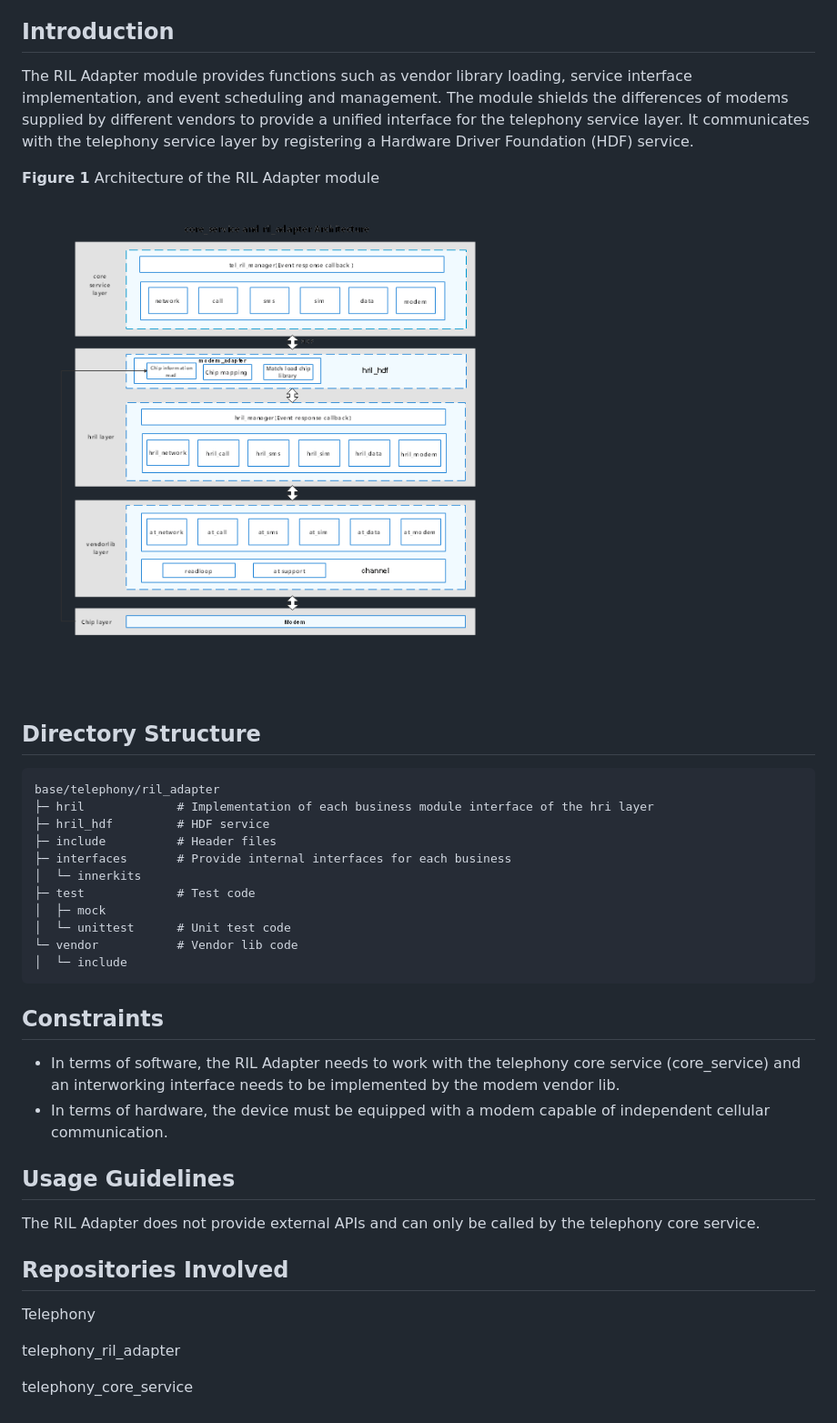
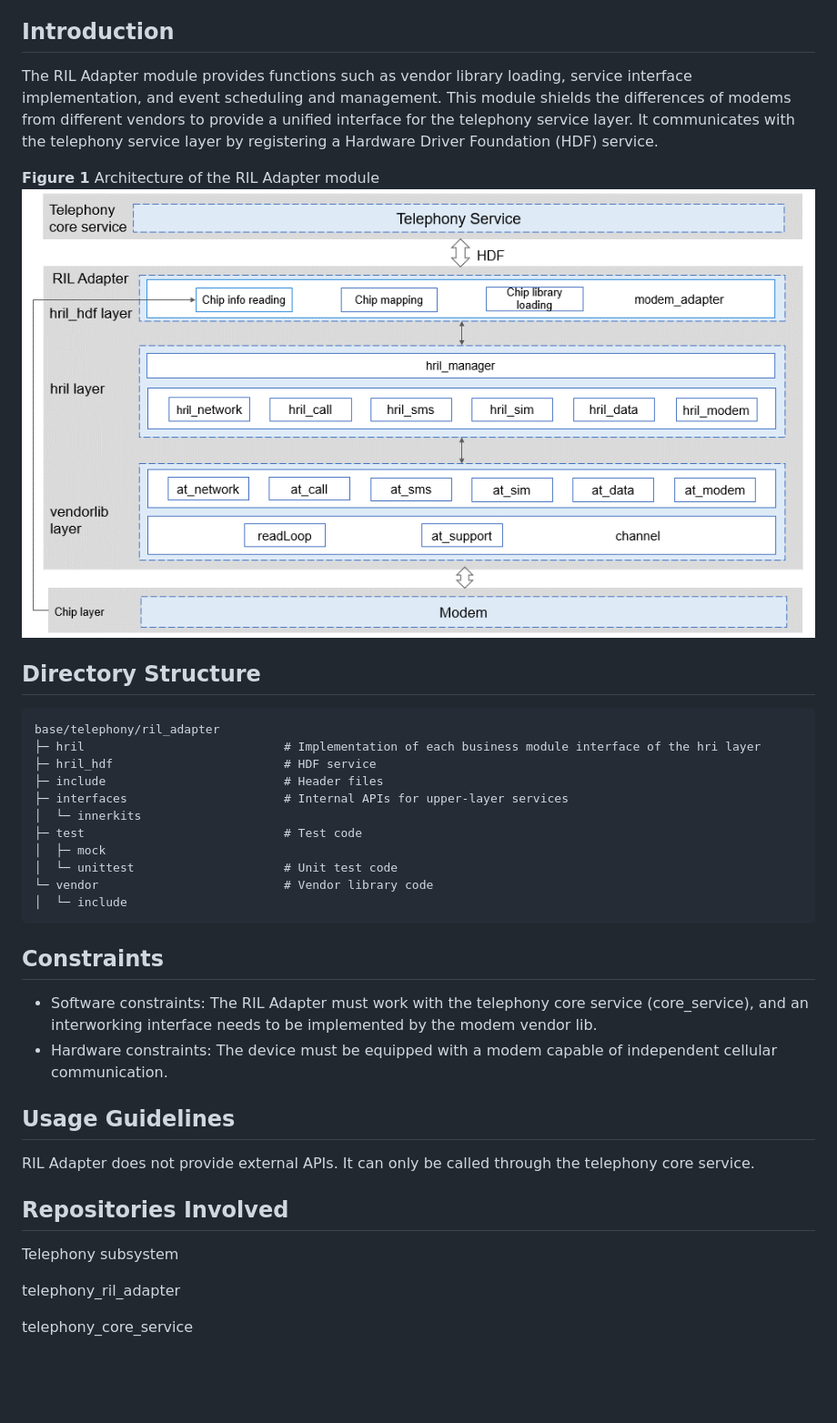
Before and after one commit to eclipse-oniro-mirrors/telephony_ril_adapter, a Markdown page: README.md, the part around the change. Shown at 91% size. Drawn GitHub-style; pictures changed too: figures/en-us_architecture-of-the-ril-adapter-module.png; blank space fills up the shorter version.

Commit message:
update docs
Signed-off-by: shawn_he <shawn.he@huawei.com>

````diff
--- a/README.md
+++ b/README.md
@@ -8,39 +8,38 @@
 
 ## Introduction<a name="section117mcpsimp"></a>
 
-The RIL Adapter module provides functions such as vendor library loading, service interface implementation, and event scheduling and management. The module shields the differences of modems supplied by different vendors to provide a unified interface for the telephony service layer. It communicates with the telephony service layer by registering a Hardware Driver Foundation \(HDF\) service.
+The RIL Adapter module provides functions such as vendor library loading, service interface implementation, and event scheduling and management. This module shields the differences of modems from different vendors to provide a unified interface for the telephony service layer. It communicates with the telephony service layer by registering a Hardware Driver Foundation \(HDF\) service.
 
 **Figure  1**  Architecture of the RIL Adapter module<a name="fig1675210296494"></a>
 ![](figures/en-us_architecture-of-the-ril-adapter-module.png)
 
 ## Directory Structure<a name="section122mcpsimp"></a>
-
 ```
 base/telephony/ril_adapter
-├─ hril				# Implementation of each business module interface of the hri layer
-├─ hril_hdf			# HDF service
-├─ include          # Header files
-├─ interfaces		# Provide internal interfaces for each business
+├─ hril							   # Implementation of each business module interface of the hri layer
+├─ hril_hdf						   # HDF service
+├─ include                         # Header files
+├─ interfaces					   # Internal APIs for upper-layer services
 │  └─ innerkits
-├─ test             # Test code
+├─ test                            # Test code
 │  ├─ mock
-│  └─ unittest      # Unit test code
-└─ vendor           # Vendor lib code
+│  └─ unittest                     # Unit test code
+└─ vendor                          # Vendor library code
 │  └─ include
 ```
 
 ## Constraints<a name="section126mcpsimp"></a>
 
--   In terms of software, the RIL Adapter needs to work with the telephony core service \(core\_service\) and an interworking interface needs to be implemented by the modem vendor lib.
--   In terms of hardware, the device must be equipped with a modem capable of independent cellular communication.
+-   Software constraints: The RIL Adapter must work with the telephony core service (core\_service), and an interworking interface needs to be implemented by the modem vendor lib.
+-   Hardware constraints: The device must be equipped with a modem capable of independent cellular communication.
 
 ## Usage Guidelines<a name="section264mcpsimp"></a>
 
-The RIL Adapter does not provide external APIs and can only be called by the telephony core service.
+RIL Adapter does not provide external APIs. It can only be called through the telephony core service.
 
 ## Repositories Involved<a name="section279mcpsimp"></a>
 
-Telephony
+Telephony subsystem
 
 telephony_ril_adapter
 
````
